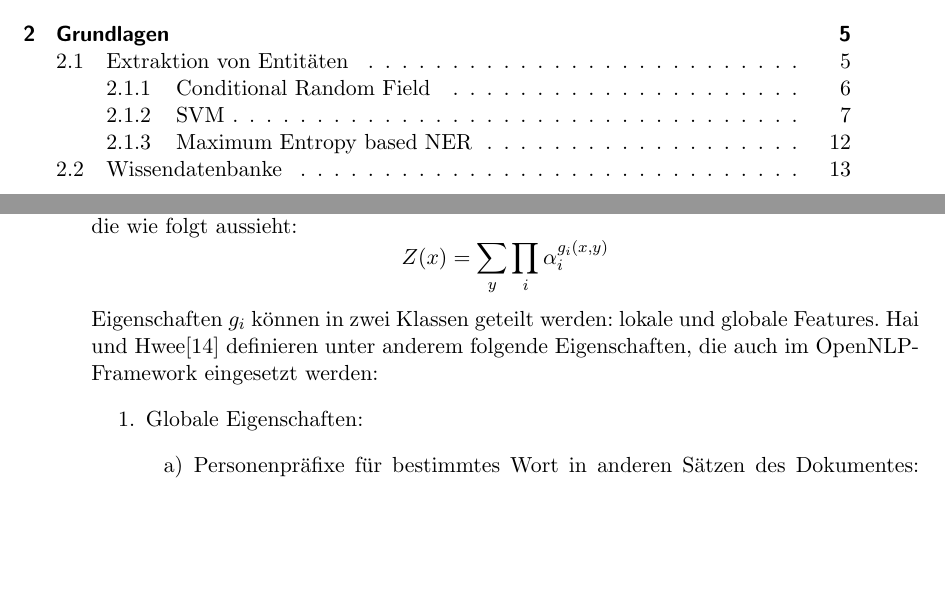
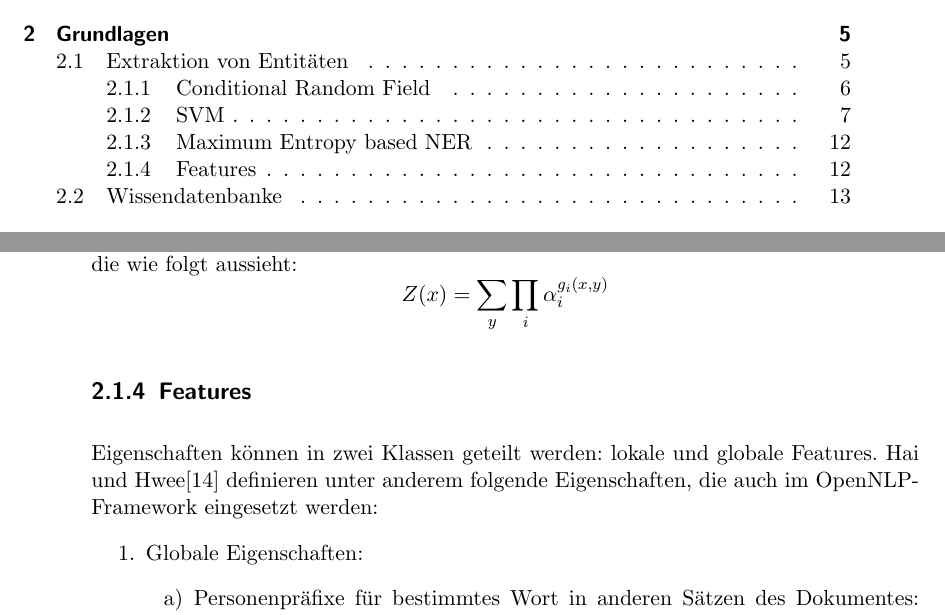
Before and after one commit to tastatur/masterarbeit, a LaTeX thesis (ausarbeitung/Abschlussarbeit/Abschlussarbeit.tex, which reads ausarbeitung/Abschlussarbeit/01-Grundlagen.tex): two parts of pages 5 and 18 of 42 before the commit and two parts of pages 5 and 18 of 44 after it, joined at a grey line, cut so that both start at the same text, the shorter picture padded with empty space. Compiled offline with pdfLaTeX; an older LaTeX class or package is replaced by its successor.

Commit message:
Eigenschaften sollen in einem getrenntem Kapitel beschrieben werden

```diff
--- a/ausarbeitung/Abschlussarbeit/01-Grundlagen.tex
+++ b/ausarbeitung/Abschlussarbeit/01-Grundlagen.tex
@@ -121,7 +121,9 @@ $g_i$ ist eine binäre Funktion, die eine bestimmte Feature beschreibt, und $\al
 $$
 Z(x) = \sum_y \prod_i \alpha_i^{g_i(x,y)}
 $$
-Eigenschaften $g_i$ können in zwei Klassen geteilt werden: lokale und globale Features. Hai und Hwee\cite{Hai/Hwee:02} definieren unter anderem folgende Eigenschaften, die auch im OpenNLP-Framework eingesetzt werden:
+
+\subsection{Features}
+Eigenschaften können in zwei Klassen geteilt werden: lokale und globale Features. Hai und Hwee\cite{Hai/Hwee:02} definieren unter anderem folgende Eigenschaften, die auch im OpenNLP-Framework eingesetzt werden:
 \begin{enumerate}
 \item Globale Eigenschaften:
 \begin{enumerate}
```
Also changed, not shown: ausarbeitung/Abschlussarbeit/01-Grundlagen.tex (1 more changed lines).
